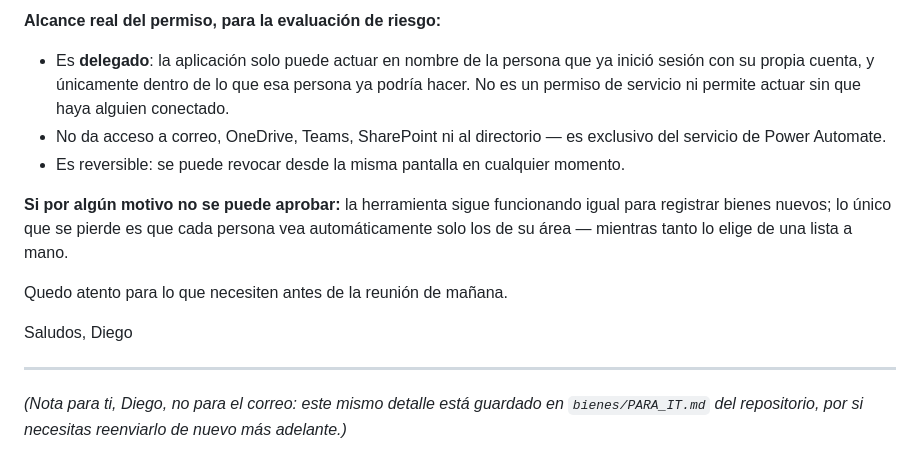
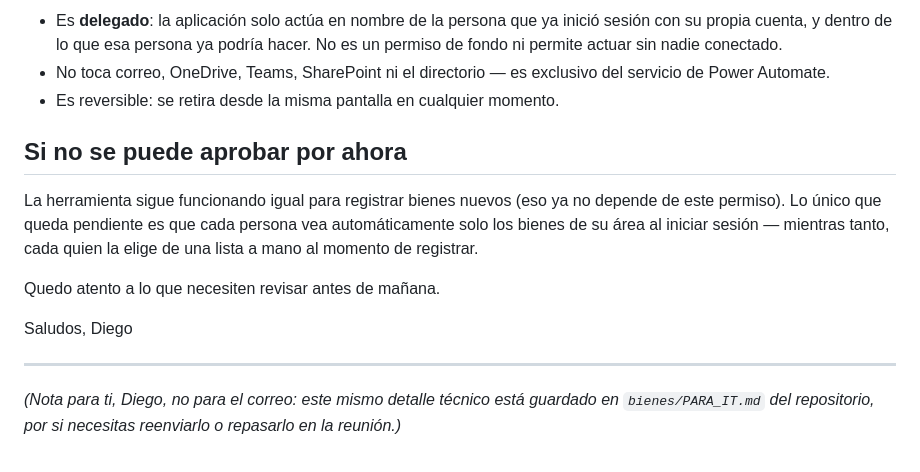
Before and after one commit to Diegodr76-f/fap-contratos, a Markdown page: bienes/CORREO_PARA_TICS.md, the part around one of its changes. GitHub-like rendering.

```diff
--- a/bienes/CORREO_PARA_TICS.md
+++ b/bienes/CORREO_PARA_TICS.md
@@ -31,16 +51,16 @@ Con ese clic, el permiso pasa a "Concedido" y no hace falta nada más.
 
-**Alcance real del permiso, para la evaluación de riesgo:**
+- Es **delegado**: la aplicación solo actúa en nombre de la persona que ya inició sesión con su propia cuenta, y dentro de lo que esa persona ya podría hacer. No es un permiso de fondo ni permite actuar sin nadie conectado.
+- No toca correo, OneDrive, Teams, SharePoint ni el directorio — es exclusivo del servicio de Power Automate.
+- Es reversible: se retira desde la misma pantalla en cualquier momento.
 
-- Es **delegado**: la aplicación solo puede actuar en nombre de la persona que ya inició sesión con su propia cuenta, y únicamente dentro de lo que esa persona ya podría hacer. No es un permiso de servicio ni permite actuar sin que haya alguien conectado.
-- No da acceso a correo, OneDrive, Teams, SharePoint ni al directorio — es exclusivo del servicio de Power Automate.
-- Es reversible: se puede revocar desde la misma pantalla en cualquier momento.
+## Si no se puede aprobar por ahora
 
-**Si por algún motivo no se puede aprobar:** la herramienta sigue funcionando igual para registrar bienes nuevos; lo único que se pierde es que cada persona vea automáticamente solo los de su área — mientras tanto lo elige de una lista a mano.
+La herramienta sigue funcionando igual para registrar bienes nuevos (eso ya no depende de este permiso). Lo único que queda pendiente es que cada persona vea automáticamente solo los bienes de su área al iniciar sesión — mientras tanto, cada quien la elige de una lista a mano al momento de registrar.
 
-Quedo atento para lo que necesiten antes de la reunión de mañana.
+Quedo atento a lo que necesiten revisar antes de mañana.
 
 Saludos,
 Diego
 
 ---
-*(Nota para ti, Diego, no para el correo: este mismo detalle está guardado en `bienes/PARA_IT.md` del repositorio, por si necesitas reenviarlo de nuevo más adelante.)*
+*(Nota para ti, Diego, no para el correo: este mismo detalle técnico está guardado en `bienes/PARA_IT.md` del repositorio, por si necesitas reenviarlo o repasarlo en la reunión.)*
```
Also changed, not shown: other parts of bienes/CORREO_PARA_TICS.md (+32 -12 lines).
